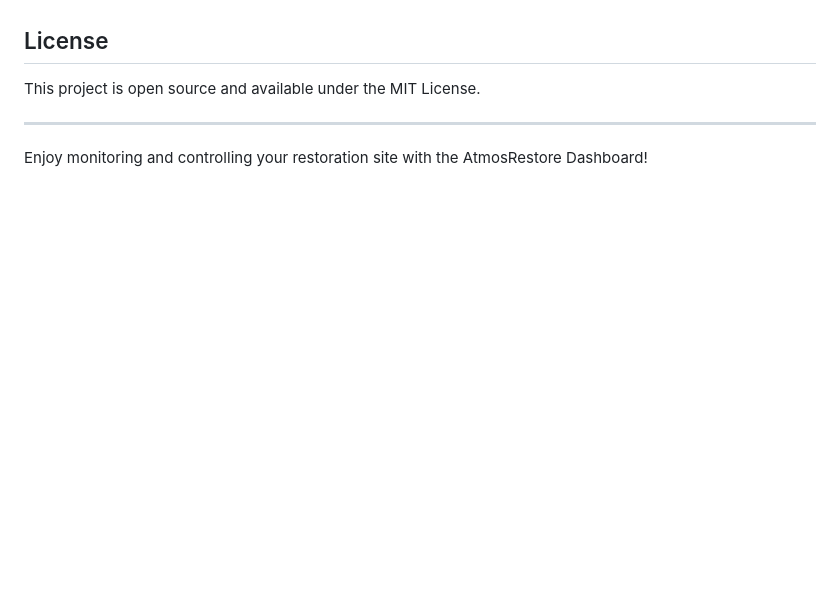
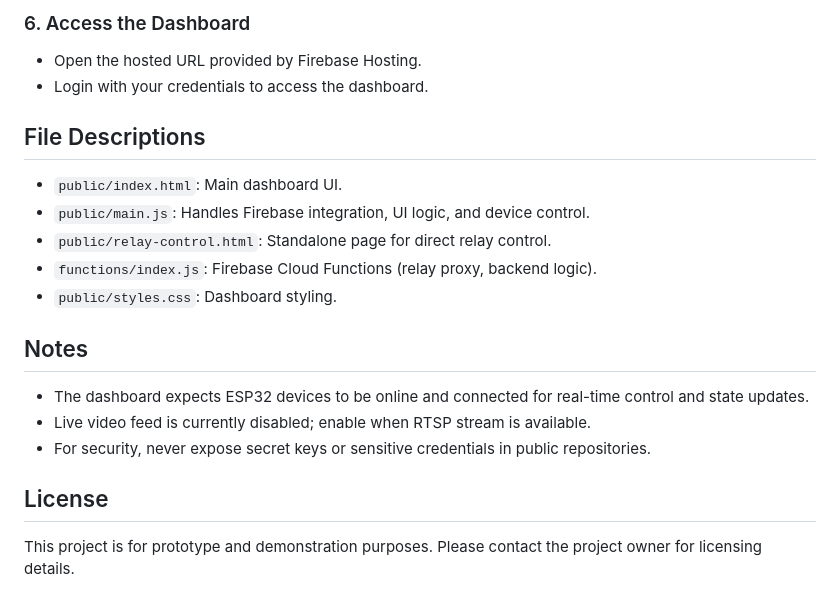
Before and after one commit to Mutsu25/AtmosRestore, a Markdown page: README.md, the part around the change printed below. GitHub-like rendering; blank space fills up the shorter version.

Commit message:
benerin README wleowleo

```diff
--- a/README.md
+++ b/README.md
@@ -52,8 +81,19 @@ Welcome to the AtmosRestore Dashboard! This project is a modern, interactive web
+### 6. Access the Dashboard
+- Open the hosted URL provided by Firebase Hosting.
+- Login with your credentials to access the dashboard.
+
+## File Descriptions
+
+- `public/index.html`: Main dashboard UI.
+- `public/main.js`: Handles Firebase integration, UI logic, and device control.
+- `public/relay-control.html`: Standalone page for direct relay control.
+- `functions/index.js`: Firebase Cloud Functions (relay proxy, backend logic).
+- `public/styles.css`: Dashboard styling.
+
+## Notes
+- The dashboard expects ESP32 devices to be online and connected for real-time control and state updates.
+- Live video feed is currently disabled; enable when RTSP stream is available.
+- For security, never expose secret keys or sensitive credentials in public repositories.
 
 ## License
-
-This project is open source and available under the MIT License.
-
----
-
-Enjoy monitoring and controlling your restoration site with the AtmosRestore Dashboard!
+This project is for prototype and demonstration purposes. Please contact the project owner for licensing details.
```
Also changed, not shown: other parts of README.md (+70 -41 lines).
